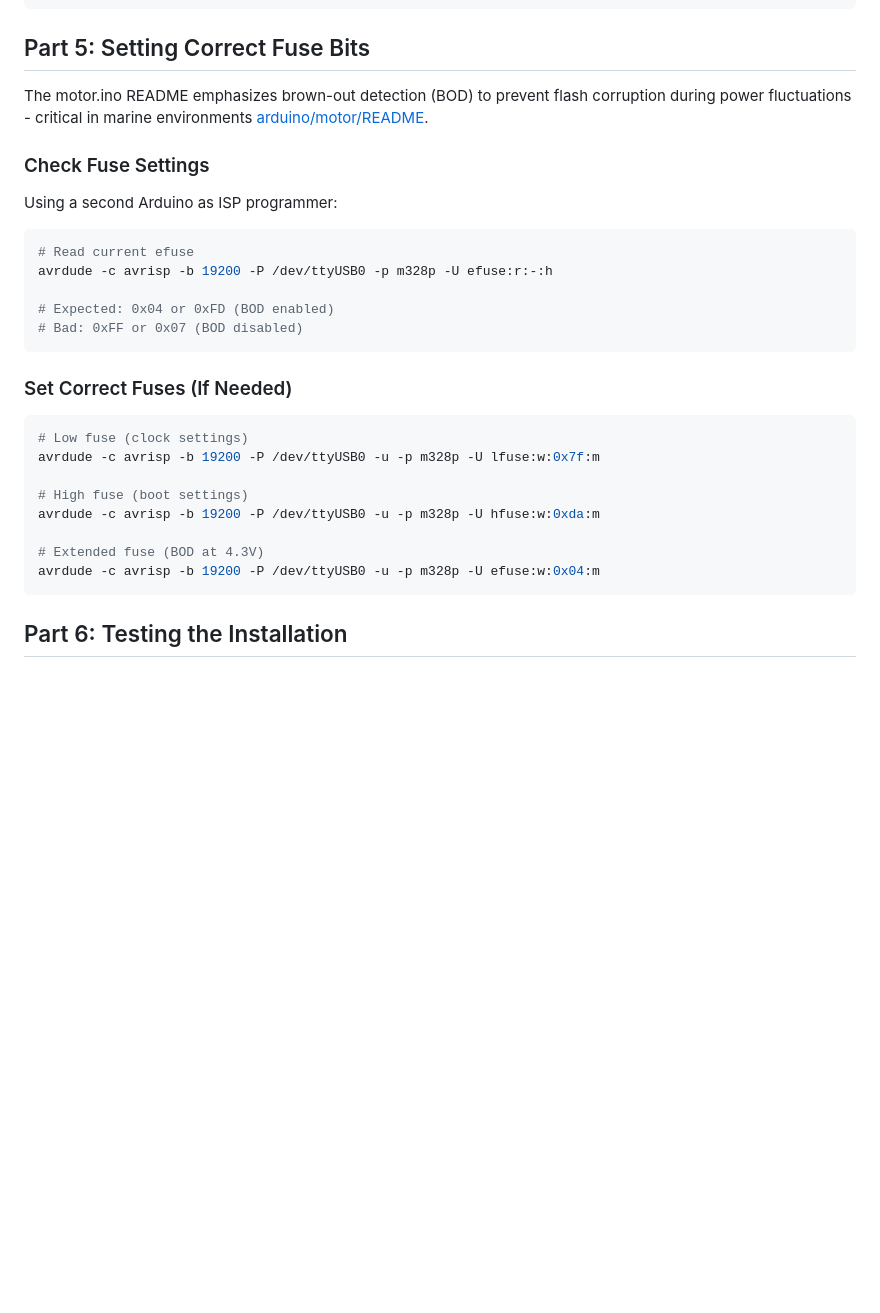
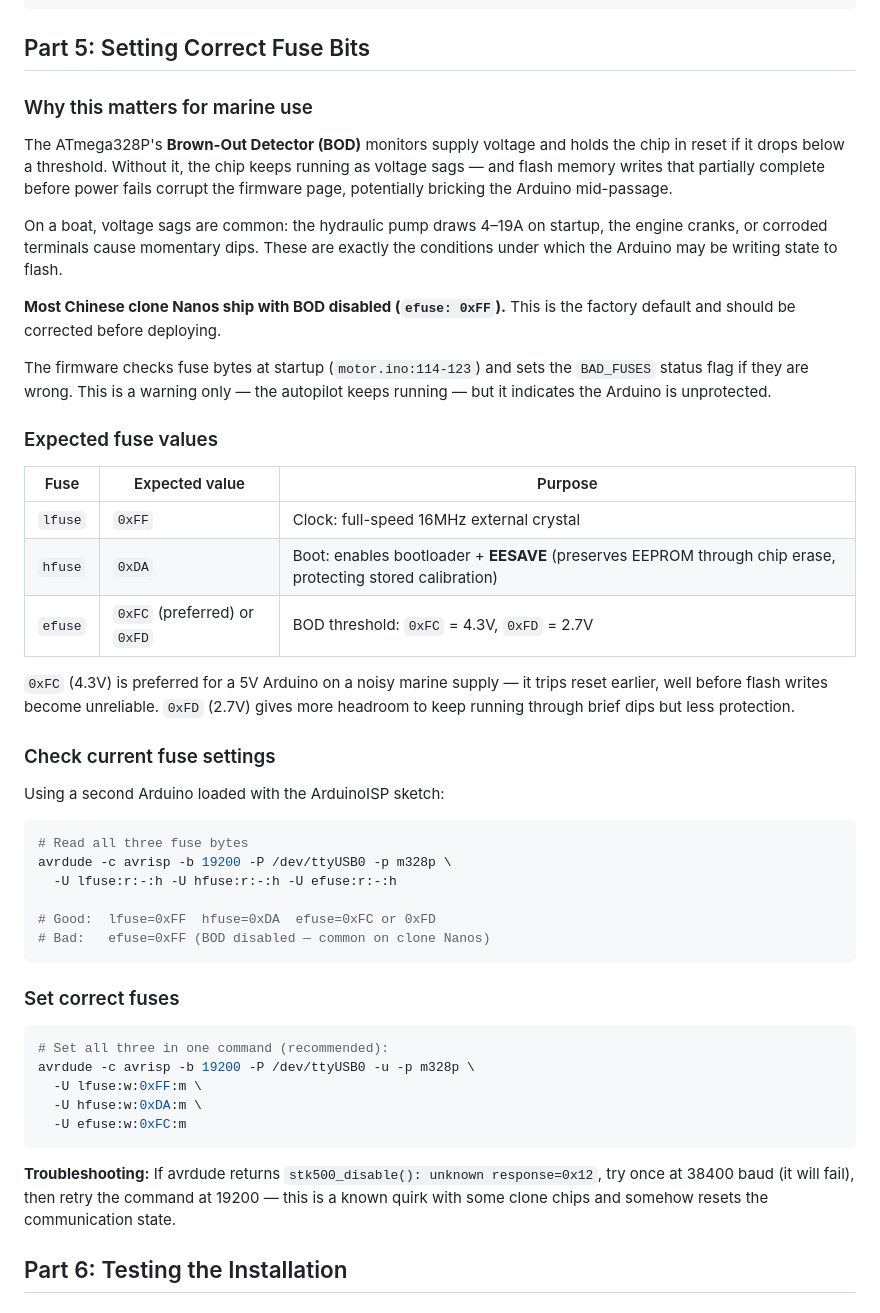
Before and after one commit to botheredbybees/pypilot4arion, a Markdown page: docs/flashing_motor_ino_to_arduino.md, the part around the change. GitHub-like rendering; blank space fills up the shorter version.

Commit message:
rewrote Part 5 to explain why BOD matters on a boat

````diff
--- a/docs/flashing_motor_ino_to_arduino.md
+++ b/docs/flashing_motor_ino_to_arduino.md
@@ -243,32 +243,50 @@ B-  ─────────────────► Negative (common with
 
 ## Part 5: Setting Correct Fuse Bits
 
-The motor.ino README emphasizes brown-out detection (BOD) to prevent flash corruption during power fluctuations - critical in marine environments [arduino/motor/README](https://github.com/botheredbybees/pypilot4arion/blob/main/arduino/motor/README).
+### Why this matters for marine use
 
-### Check Fuse Settings
+The ATmega328P's **Brown-Out Detector (BOD)** monitors supply voltage and holds the chip in reset if it drops below a threshold. Without it, the chip keeps running as voltage sags — and flash memory writes that partially complete before power fails corrupt the firmware page, potentially bricking the Arduino mid-passage.
 
-Using a second Arduino as ISP programmer:
+On a boat, voltage sags are common: the hydraulic pump draws 4–19A on startup, the engine cranks, or corroded terminals cause momentary dips. These are exactly the conditions under which the Arduino may be writing state to flash.
+
+**Most Chinese clone Nanos ship with BOD disabled (`efuse: 0xFF`).** This is the factory default and should be corrected before deploying.
+
+The firmware checks fuse bytes at startup (`motor.ino:114-123`) and sets the `BAD_FUSES` status flag if they are wrong. This is a warning only — the autopilot keeps running — but it indicates the Arduino is unprotected.
+
+### Expected fuse values
+
+| Fuse | Expected value | Purpose |
+|------|---------------|---------|
+| `lfuse` | `0xFF` | Clock: full-speed 16MHz external crystal |
+| `hfuse` | `0xDA` | Boot: enables bootloader + **EESAVE** (preserves EEPROM through chip erase, protecting stored calibration) |
+| `efuse` | `0xFC` (preferred) or `0xFD` | BOD threshold: `0xFC` = 4.3V, `0xFD` = 2.7V |
+
+`0xFC` (4.3V) is preferred for a 5V Arduino on a noisy marine supply — it trips reset earlier, well before flash writes become unreliable. `0xFD` (2.7V) gives more headroom to keep running through brief dips but less protection.
+
+### Check current fuse settings
+
+Using a second Arduino loaded with the ArduinoISP sketch:
 
 ```bash
-# Read current efuse
-avrdude -c avrisp -b 19200 -P /dev/ttyUSB0 -p m328p -U efuse:r:-:h
+# Read all three fuse bytes
+avrdude -c avrisp -b 19200 -P /dev/ttyUSB0 -p m328p \
+  -U lfuse:r:-:h -U hfuse:r:-:h -U efuse:r:-:h
 
-# Expected: 0x04 or 0xFD (BOD enabled)
-# Bad: 0xFF or 0x07 (BOD disabled)
+# Good:  lfuse=0xFF  hfuse=0xDA  efuse=0xFC or 0xFD
+# Bad:   efuse=0xFF (BOD disabled — common on clone Nanos)
 ```
 
-### Set Correct Fuses (If Needed)
+### Set correct fuses
 
 ```bash
-# Low fuse (clock settings)
-avrdude -c avrisp -b 19200 -P /dev/ttyUSB0 -u -p m328p -U lfuse:w:0x7f:m
+# Set all three in one command (recommended):
+avrdude -c avrisp -b 19200 -P /dev/ttyUSB0 -u -p m328p \
+  -U lfuse:w:0xFF:m \
+  -U hfuse:w:0xDA:m \
+  -U efuse:w:0xFC:m
+```
 
-# High fuse (boot settings)
-avrdude -c avrisp -b 19200 -P /dev/ttyUSB0 -u -p m328p -U hfuse:w:0xda:m
-
-# Extended fuse (BOD at 4.3V)
-avrdude -c avrisp -b 19200 -P /dev/ttyUSB0 -u -p m328p -U efuse:w:0x04:m
-```
+**Troubleshooting:** If avrdude returns `stk500_disable(): unknown response=0x12`, try once at 38400 baud (it will fail), then retry the command at 19200 — this is a known quirk with some clone chips and somehow resets the communication state.
 
 ## Part 6: Testing the Installation
 
````
Also changed, not shown: CLAUDE.md (+7 -1 lines).
